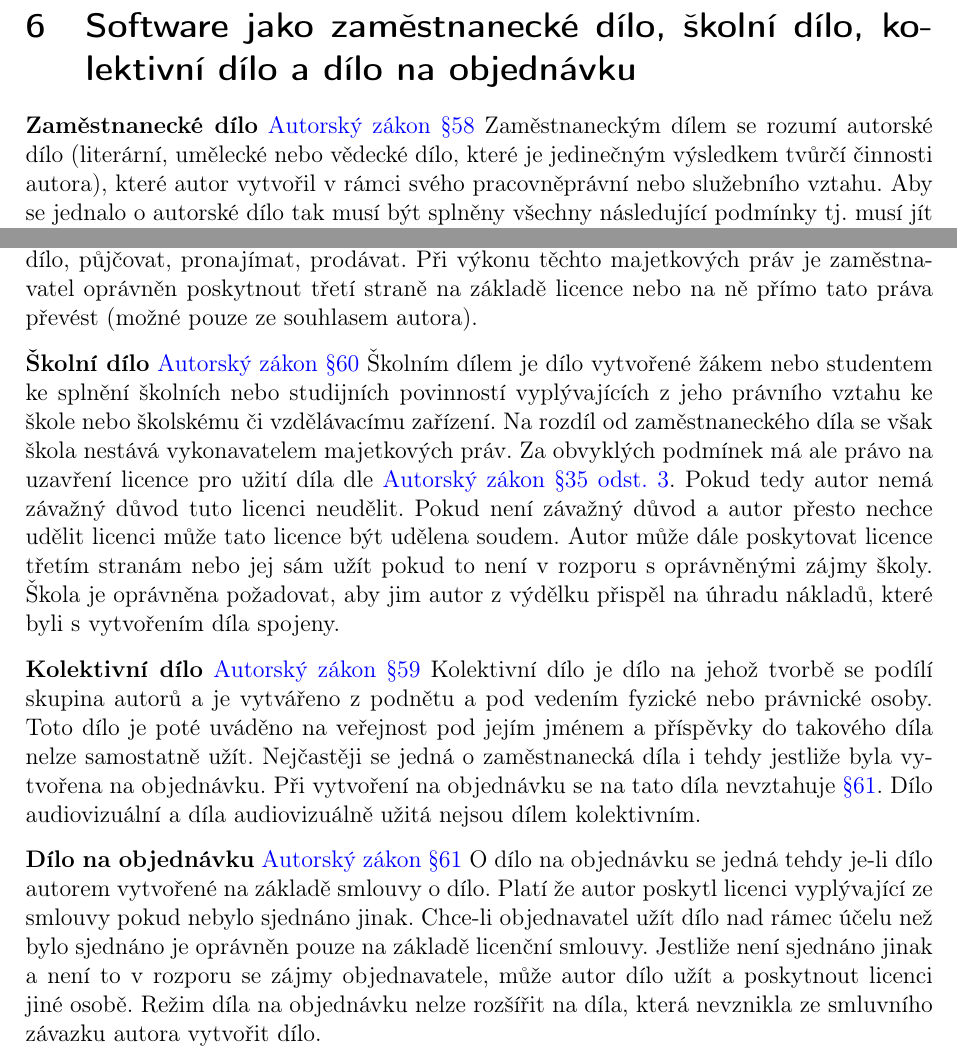
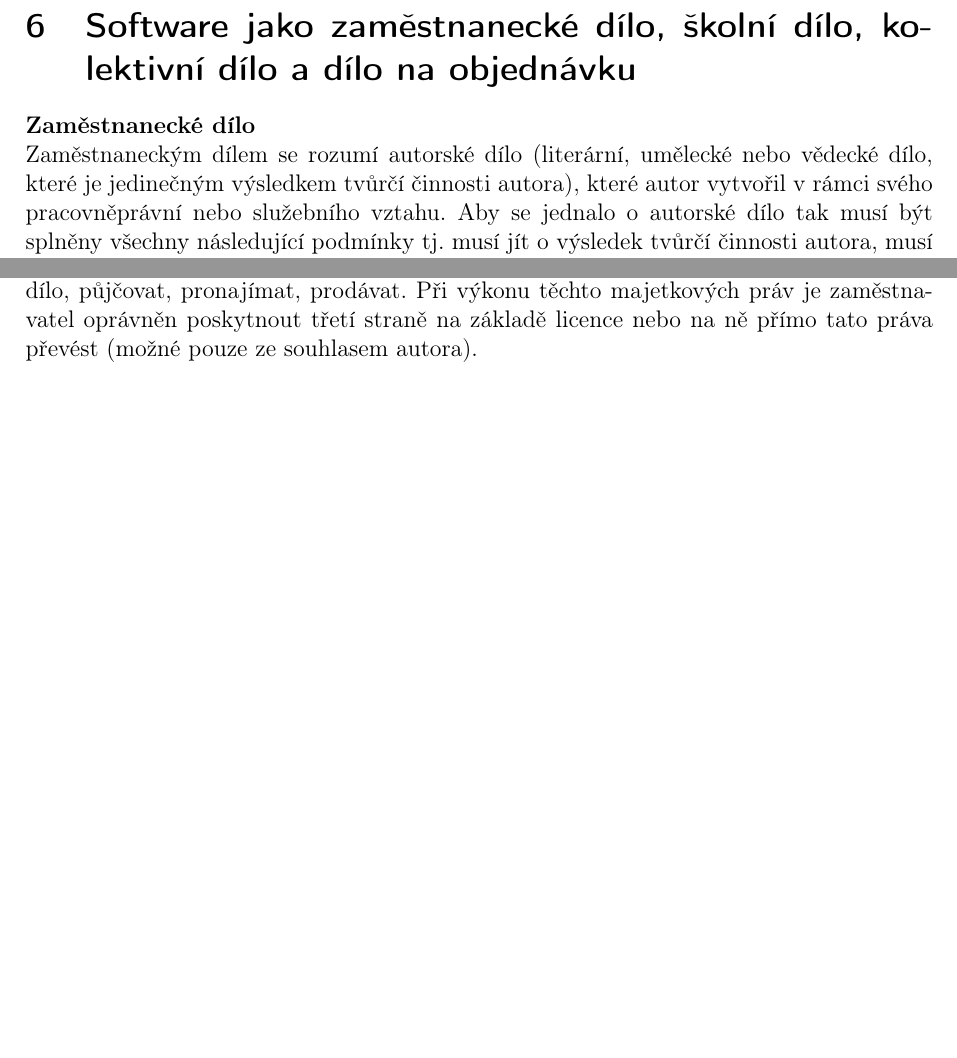
Before and after one commit to VUT-FEKT-IBE/BPC-IBE-SZZ, a LaTeX document (BPC-SPR/main.tex, which reads BPC-SPR/text/text.tex): two parts of page 10 of 16, joined at a grey line, cut so that both start at the same text, the shorter picture padded with empty space. Compiled offline with pdfLaTeX.

```diff
--- a/BPC-SPR/text/text.tex
+++ b/BPC-SPR/text/text.tex
@@ -181,7 +181,8 @@
 \newpage
 \section{Software jako zaměstnanecké dílo, školní dílo, kolektivní dílo a dílo na objednávku}
 
-\textbf{Zaměstnanecké dílo} \href{https://www.zakonyprolidi.cz/cs/2000-121#p58}{Autorský zákon §58}
+\textbf{Zaměstnanecké dílo}
+
 Zaměstnaneckým dílem se rozumí autorské dílo (literární, umělecké nebo vědecké dílo, které je jedinečným výsledkem tvůrčí činnosti autora), které autor vytvořil v rámci svého pracovněprávní nebo služebního vztahu. Aby se jednalo o autorské dílo tak musí být splněny všechny následující podmínky tj. musí jít o výsledek tvůrčí činnosti autora, musí byt vytvořeno v rámci plnění pracovních úkolů.
 
 Osobnostních práva se autor nemůže vzdát proto je nelze převést na zaměstnavatele. Zde má autor právo přisvojovat si autorství díla, rozhodnout jakým způsobem má být uvedeno jeho autorství při zveřejnění nebo užití díla a náleží mu právo na nedotknutelnost díla. Pod právo na nedotknutelnost spadá například udělení svolení ke změně, zveřejnění, upravě a jiné zásahy.
@@ -190,17 +191,6 @@
 
 K vykonávání majetkových práv nejčastěji patří právo dílo užívat tj. právo rozmnožovat dílo, půjčovat, pronajímat, prodávat. Při výkonu těchto majetkových práv je zaměstnavatel oprávněn poskytnout třetí straně na základě licence nebo na ně přímo tato práva převést (možné pouze ze souhlasem autora).
 
-\vspace{0.3cm}
-\textbf{Školní dílo} \href{https://www.zakonyprolidi.cz/cs/2000-121#p60}{Autorský zákon §60}
-Školním dílem je dílo vytvořené žákem nebo studentem ke splnění školních nebo studijních povinností vyplývajících z jeho právního vztahu ke škole nebo školskému či vzdělávacímu zařízení. Na rozdíl od zaměstnaneckého díla se však škola nestává vykonavatelem majetkových práv. Za obvyklých podmínek má ale právo na uzavření licence pro užití díla dle \href{https://www.zakonyprolidi.cz/cs/2000-121#p35-3}{Autorský zákon §35 odst. 3}. Pokud tedy autor nemá závažný důvod tuto licenci neudělit. Pokud není závažný důvod a autor přesto nechce udělit licenci může tato licence být udělena soudem. Autor může dále poskytovat licence třetím stranám nebo jej sám užít pokud to není v rozporu s oprávněnými zájmy školy. Škola je oprávněna požadovat, aby jim autor z výdělku přispěl na úhradu nákladů, které byli s vytvořením díla spojeny.
-
-\vspace{0.3cm}
-\textbf{Kolektivní dílo} \href{https://www.zakonyprolidi.cz/cs/2000-121#p59}{Autorský zákon §59}
-Kolektivní dílo je dílo na jehož tvorbě se podílí skupina autorů a je vytvářeno z podnětu a pod vedením fyzické nebo právnické osoby. Toto dílo je poté uváděno na veřejnost pod jejím jménem a příspěvky do takového díla nelze samostatně užít. Nejčastěji se jedná o zaměstnanecká díla i tehdy jestliže byla vytvořena na objednávku. Při vytvoření na objednávku se na tato díla nevztahuje \href{https://www.zakonyprolidi.cz/cs/2000-121#p61}{ §61}. Dílo audiovizuální a díla audiovizuálně užitá nejsou dílem kolektivním.
-
-\vspace{0.3cm}
-\textbf{Dílo na objednávku} \href{https://www.zakonyprolidi.cz/cs/2000-121#p61}{Autorský zákon §61}
-O dílo na objednávku se jedná tehdy je-li dílo autorem vytvořené na základě smlouvy o dílo. Platí že autor poskytl licenci vyplývající ze smlouvy pokud nebylo sjednáno jinak. Chce-li objednavatel užít dílo nad rámec účelu než bylo sjednáno je oprávněn pouze na základě licenční smlouvy. Jestliže není sjednáno jinak a není to v rozporu se zájmy objednavatele, může autor dílo užít a poskytnout licenci jiné osobě. Režim díla na objednávku nelze rozšířit na díla, která nevznikla ze smluvního závazku autora vytvořit dílo.
 
 
 
```
Also changed, not shown: BPC-SOS/images/Bug Fixing.png (added).
